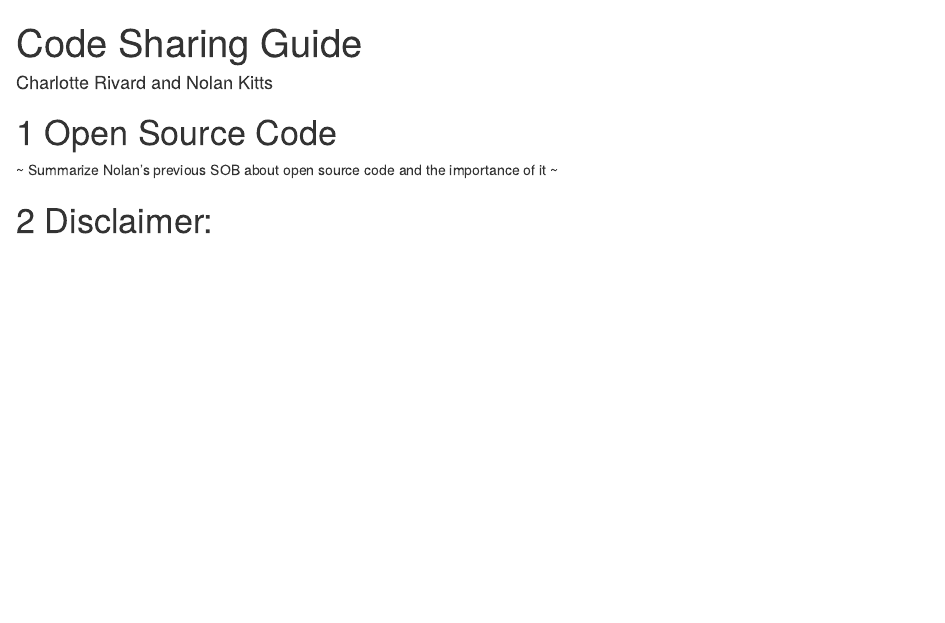
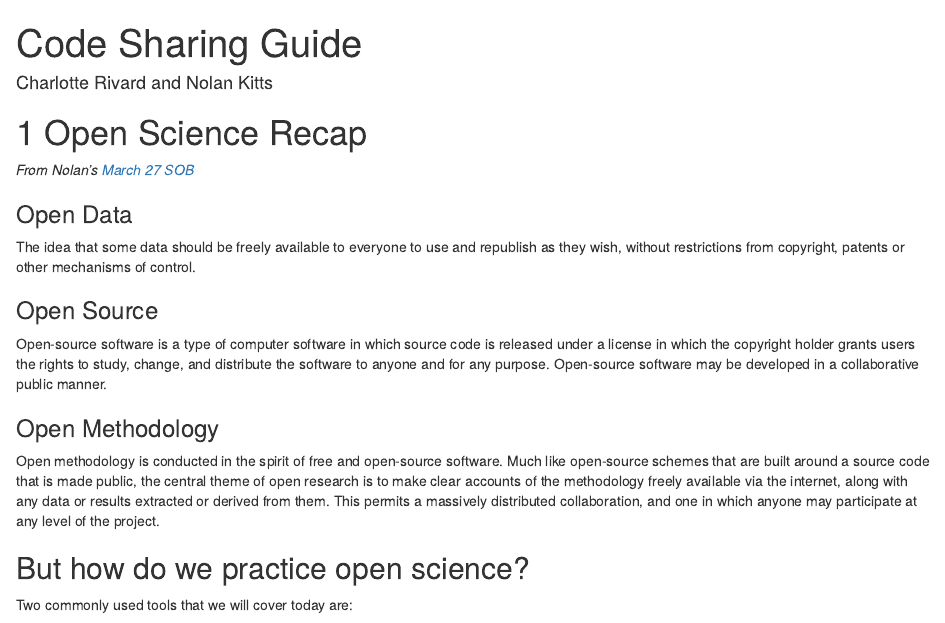
Before and after one commit to whrc/Code-Sharing-Guide, an R Markdown document (index.Rmd): the page in a window 1100 px wide, from its top. Rendered offline with R 4.5, knitr and Pandoc, with nearby package versions; drawn as R Markdown's standard HTML page in place of the format the file asks for.

Commit message:
starting intro section

```diff
--- a/index.Rmd
+++ b/index.Rmd
@@ -20,8 +20,22 @@ BOOKDOWN GUIDE
 https://bookdown.org/yihui/bookdown/
 -->
 
-# Open Source Code
+# Open Science Recap
 
-~ Summarize Nolan's previous SOB about open source code and the importance of it ~
+*From Nolan's [March 27 SOB](https://prezi.com/view/5DEUVwi1GCEmFAJ5eZce/)*
 
-# Disclaimer:
+### Open Data {-}
+
+The idea that some data should be freely available to everyone to use and republish as they wish, without restrictions from copyright, patents or other mechanisms of control.
+
+### Open Source {-}
+
+Open-source software is a type of computer software in which source code is released under a license in which the copyright holder grants users the rights to study, change, and distribute the software to anyone and for any purpose. Open-source software may be developed in a collaborative public manner.
+
+### Open Methodology {-}
+
+Open methodology is conducted in the spirit of free and open-source software. Much like open-source schemes that are built around a source code that is made public, the central theme of open research is to make clear accounts of the methodology freely available via the internet, along with any data or results extracted or derived from them. This permits a massively distributed collaboration, and one in which anyone may participate at any level of the project.
+
+## But how do we practice open science? {-}
+
+Two commonly used tools that we will cover today are:
```
Also changed, not shown: docs/search_index.json, index.Rmd (20 more changed lines), 3 other files.
